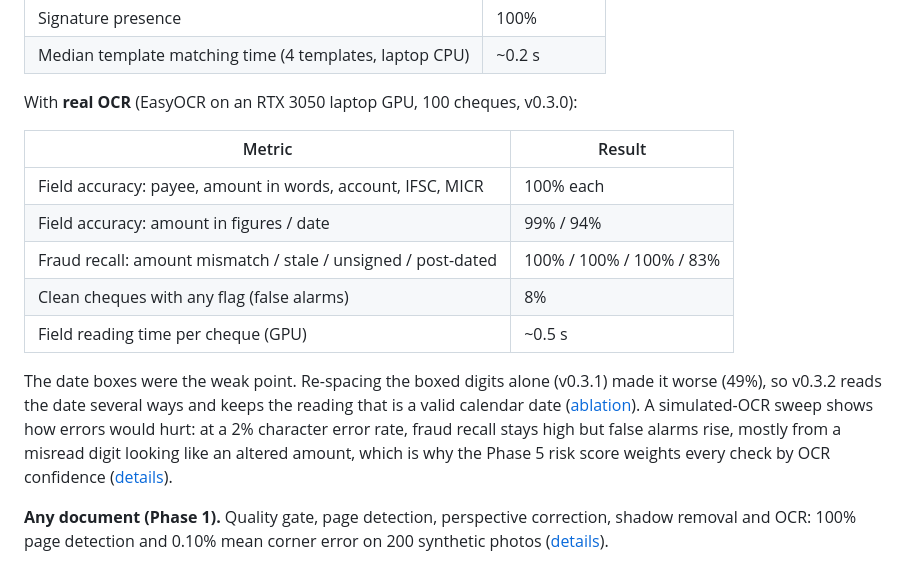
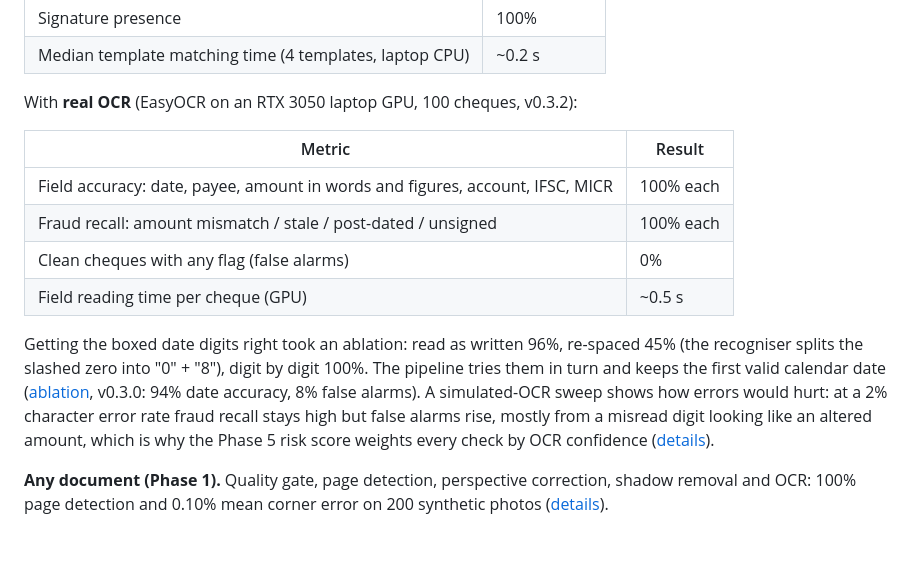
Before and after one commit to AyushAg310/findoc-guard, a Markdown page: README.md, the part around the change. Drawn GitHub-style; blank space fills up the shorter version.

```diff
--- a/README.md
+++ b/README.md
@@ -53,21 +53,22 @@ Measured on 120 synthetic cheque photos from four fictional banks
 | Signature presence | 100% |
 | Median template matching time (4 templates, laptop CPU) | ~0.2 s |
 
-With **real OCR** (EasyOCR on an RTX 3050 laptop GPU, 100 cheques, v0.3.0):
+With **real OCR** (EasyOCR on an RTX 3050 laptop GPU, 100 cheques, v0.3.2):
 
 | Metric | Result |
 | --- | --- |
-| Field accuracy: payee, amount in words, account, IFSC, MICR | 100% each |
-| Field accuracy: amount in figures / date | 99% / 94% |
-| Fraud recall: amount mismatch / stale / unsigned / post-dated | 100% / 100% / 100% / 83% |
-| Clean cheques with any flag (false alarms) | 8% |
+| Field accuracy: date, payee, amount in words and figures, account, IFSC, MICR | 100% each |
+| Fraud recall: amount mismatch / stale / post-dated / unsigned | 100% each |
+| Clean cheques with any flag (false alarms) | 0% |
 | Field reading time per cheque (GPU) | ~0.5 s |
 
-The date boxes were the weak point. Re-spacing the boxed digits alone (v0.3.1) made it worse
-(49%), so v0.3.2 reads the date several ways and keeps the reading that is a valid calendar date
-([ablation](experiments/date_reading_ablation.py)). A simulated-OCR sweep shows how errors would hurt: at a 2% character error rate,
-fraud recall stays high but false alarms rise, mostly from a misread digit looking like an
-altered amount, which is why the Phase 5 risk score weights every check by OCR confidence
+Getting the boxed date digits right took an ablation: read as written 96%, re-spaced 45% (the
+recogniser splits the slashed zero into "0" + "8"), digit by digit 100%. The pipeline tries them in
+turn and keeps the first valid calendar date
+([ablation](experiments/date_reading_ablation.py), v0.3.0: 94% date accuracy, 8% false alarms).
+A simulated-OCR sweep shows how errors would hurt: at a 2% character error rate fraud recall stays
+high but false alarms rise, mostly from a misread digit looking like an altered amount, which is
+why the Phase 5 risk score weights every check by OCR confidence
 ([details](docs/learn/phase-2-cheques.md#312-experimentsphase2_cheque_evalpy-results)).
 
 **Any document (Phase 1).** Quality gate, page detection, perspective correction, shadow removal
```
Also changed, not shown: CHANGELOG.md (+4 -1 lines), docs/learn/phase-2-cheques.md (+44 -19 lines), docs/images/date_compact_failures.jpg (added), 3 other files.
